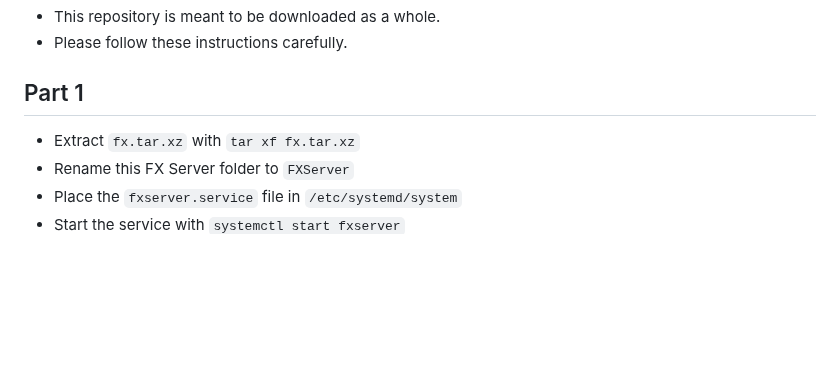
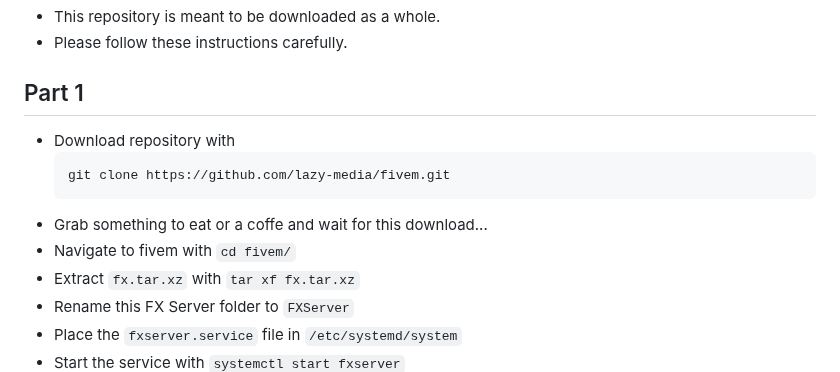
Before and after one commit to lazy-media/fivem, a Markdown page: README.md, the part around the change. Drawn GitHub-style; blank space fills up the shorter version.

````diff
--- a/README.md
+++ b/README.md
@@ -42,7 +42,12 @@ FiveM Server Setup. QB-Core Version. Comes with modded vehicles, map mods, every
 - Please follow these instructions carefully.
 
 ## Part 1
-
+- Download repository with
+  ```
+  git clone https://github.com/lazy-media/fivem.git
+  ```
+- Grab something to eat or a coffe and wait for this download...
+- Navigate to fivem with ```cd fivem/```
 - Extract `fx.tar.xz` with `tar xf fx.tar.xz`
 - Rename this FX Server folder to `FXServer`
 - Place the `fxserver.service` file in `/etc/systemd/system`
````
